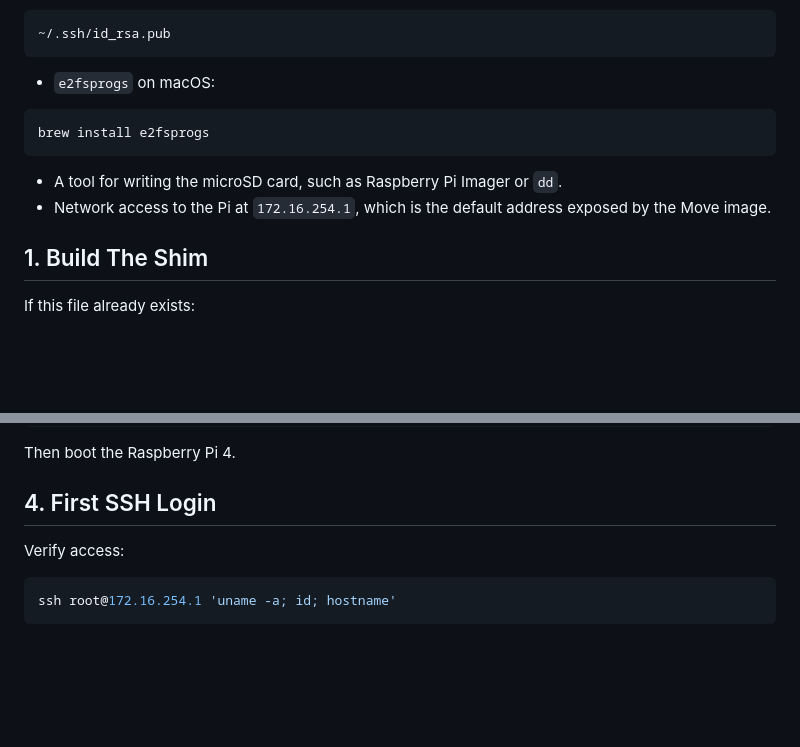
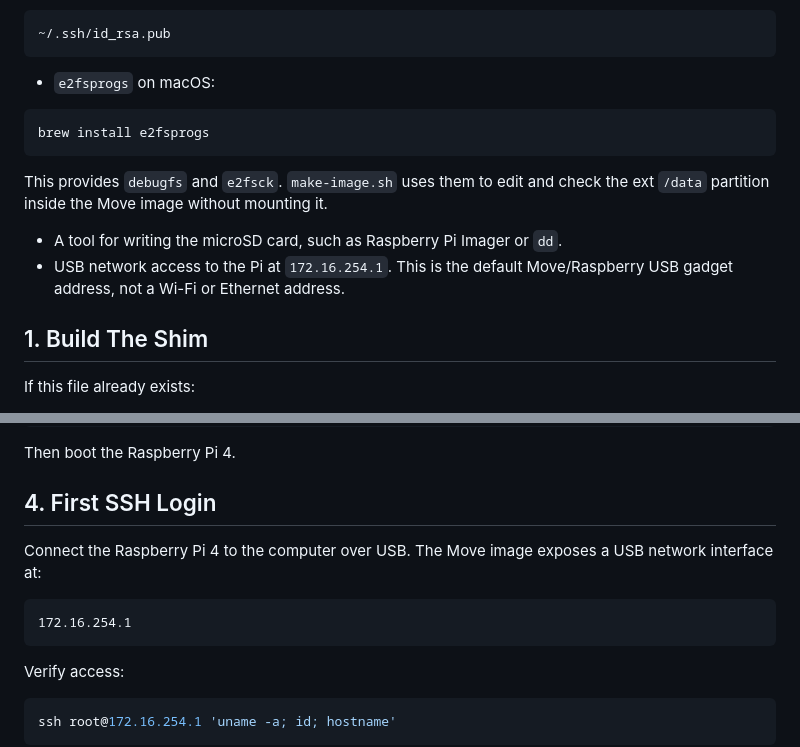
Before and after one commit to iannuz92/ableton-move-lab, a Markdown page: raspberry/README.md, 2 parts joined by grey strips. GitHub-like rendering; blank space fills up the shorter version.

Commit message:
Clarify USB networking and e2fsprogs requirement

````diff
--- a/raspberry/README.md
+++ b/raspberry/README.md
@@ -34,9 +34,12 @@ https://www.ableton.com/download/hardware/latest/move/recovery/
 brew install e2fsprogs
 ```
 
+This provides `debugfs` and `e2fsck`. `make-image.sh` uses them to edit and
+check the ext `/data` partition inside the Move image without mounting it.
+
 - A tool for writing the microSD card, such as Raspberry Pi Imager or `dd`.
-- Network access to the Pi at `172.16.254.1`, which is the default address
-  exposed by the Move image.
+- USB network access to the Pi at `172.16.254.1`. This is the default
+  Move/Raspberry USB gadget address, not a Wi-Fi or Ethernet address.
 
 ## 1. Build The Shim
 
@@ -109,6 +112,13 @@ local/images/Move-Image-2.0.5-pi4.img
 Then boot the Raspberry Pi 4.
 
 ## 4. First SSH Login
+
+Connect the Raspberry Pi 4 to the computer over USB. The Move image exposes a
+USB network interface at:
+
+```text
+172.16.254.1
+```
 
 Verify access:
 
````
Also changed, not shown: README.md (+1 -1 lines), container/README.md (+3 -0 lines).
